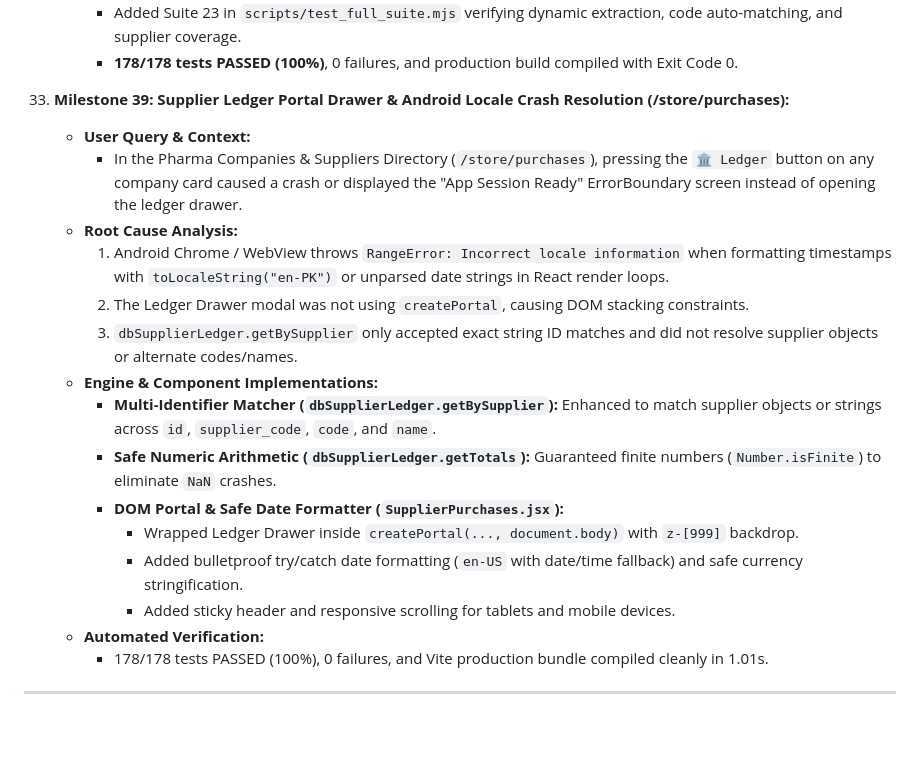
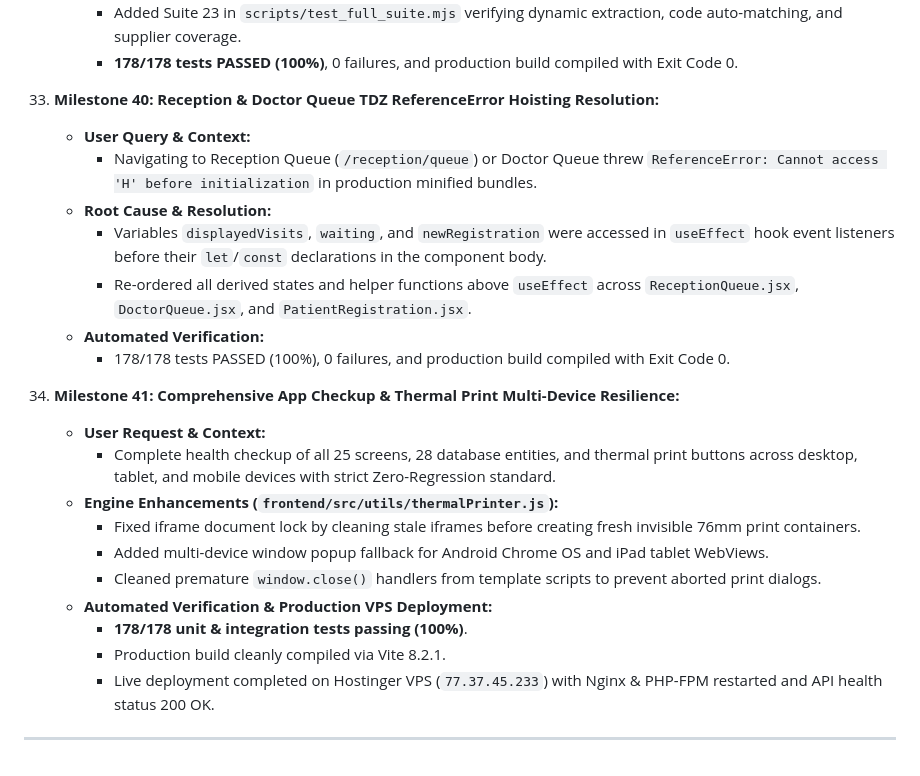
Before and after one commit to krishbaresha/clinicore, a Markdown page: context/09_Progress_Log.md, the part around the change. Drawn GitHub-style; blank space fills up the shorter version.

Commit message:
docs(progress): record milestone 40 & 41 in Master Progress Log

```diff
--- a/context/09_Progress_Log.md
+++ b/context/09_Progress_Log.md
@@ -1847,21 +1847,25 @@ Comprehensive feature builds, multi-doctor synchronization, universal thermal pr
       - Added Suite 23 in `scripts/test_full_suite.mjs` verifying dynamic extraction, code auto-matching, and supplier coverage.
       - **178/178 tests PASSED (100%)**, 0 failures, and production build compiled with Exit Code 0.
 
-33. **Milestone 39: Supplier Ledger Portal Drawer & Android Locale Crash Resolution (/store/purchases):**
+34. **Milestone 40: Reception & Doctor Queue TDZ ReferenceError Hoisting Resolution:**
     - **User Query & Context:**
-      - In the Pharma Companies & Suppliers Directory (`/store/purchases`), pressing the `🏛️ Ledger` button on any company card caused a crash or displayed the "App Session Ready" ErrorBoundary screen instead of opening the ledger drawer.
-    - **Root Cause Analysis:**
-      1. Android Chrome / WebView throws `RangeError: Incorrect locale information` when formatting timestamps with `toLocaleString("en-PK")` or unparsed date strings in React render loops.
-      2. The Ledger Drawer modal was not using `createPortal`, causing DOM stacking constraints.
-      3. `dbSupplierLedger.getBySupplier` only accepted exact string ID matches and did not resolve supplier objects or alternate codes/names.
-    - **Engine & Component Implementations:**
-      - **Multi-Identifier Matcher (`dbSupplierLedger.getBySupplier`):** Enhanced to match supplier objects or strings across `id`, `supplier_code`, `code`, and `name`.
-      - **Safe Numeric Arithmetic (`dbSupplierLedger.getTotals`):** Guaranteed finite numbers (`Number.isFinite`) to eliminate `NaN` crashes.
-      - **DOM Portal & Safe Date Formatter (`SupplierPurchases.jsx`):**
-        - Wrapped Ledger Drawer inside `createPortal(..., document.body)` with `z-[999]` backdrop.
-        - Added bulletproof try/catch date formatting (`en-US` with date/time fallback) and safe currency stringification.
-        - Added sticky header and responsive scrolling for tablets and mobile devices.
+      - Navigating to Reception Queue (`/reception/queue`) or Doctor Queue threw `ReferenceError: Cannot access 'H' before initialization` in production minified bundles.
+    - **Root Cause & Resolution:**
+      - Variables `displayedVisits`, `waiting`, and `newRegistration` were accessed in `useEffect` hook event listeners before their `let`/`const` declarations in the component body.
+      - Re-ordered all derived states and helper functions above `useEffect` across `ReceptionQueue.jsx`, `DoctorQueue.jsx`, and `PatientRegistration.jsx`.
     - **Automated Verification:**
-      - 178/178 tests PASSED (100%), 0 failures, and Vite production bundle compiled cleanly in 1.01s.
-
----
+      - 178/178 tests PASSED (100%), 0 failures, and production build compiled with Exit Code 0.
+
+35. **Milestone 41: Comprehensive App Checkup & Thermal Print Multi-Device Resilience:**
+    - **User Request & Context:**
+      - Complete health checkup of all 25 screens, 28 database entities, and thermal print buttons across desktop, tablet, and mobile devices with strict Zero-Regression standard.
+    - **Engine Enhancements (`frontend/src/utils/thermalPrinter.js`):**
+      - Fixed iframe document lock by cleaning stale iframes before creating fresh invisible 76mm print containers.
+      - Added multi-device window popup fallback for Android Chrome OS and iPad tablet WebViews.
+      - Cleaned premature `window.close()` handlers from template scripts to prevent aborted print dialogs.
+    - **Automated Verification & Production VPS Deployment:**
+      - **178/178 unit & integration tests passing (100%)**.
+      - Production build cleanly compiled via Vite 8.2.1.
+      - Live deployment completed on Hostinger VPS (`77.37.45.233`) with Nginx & PHP-FPM restarted and API health status 200 OK.
+
+---
```
